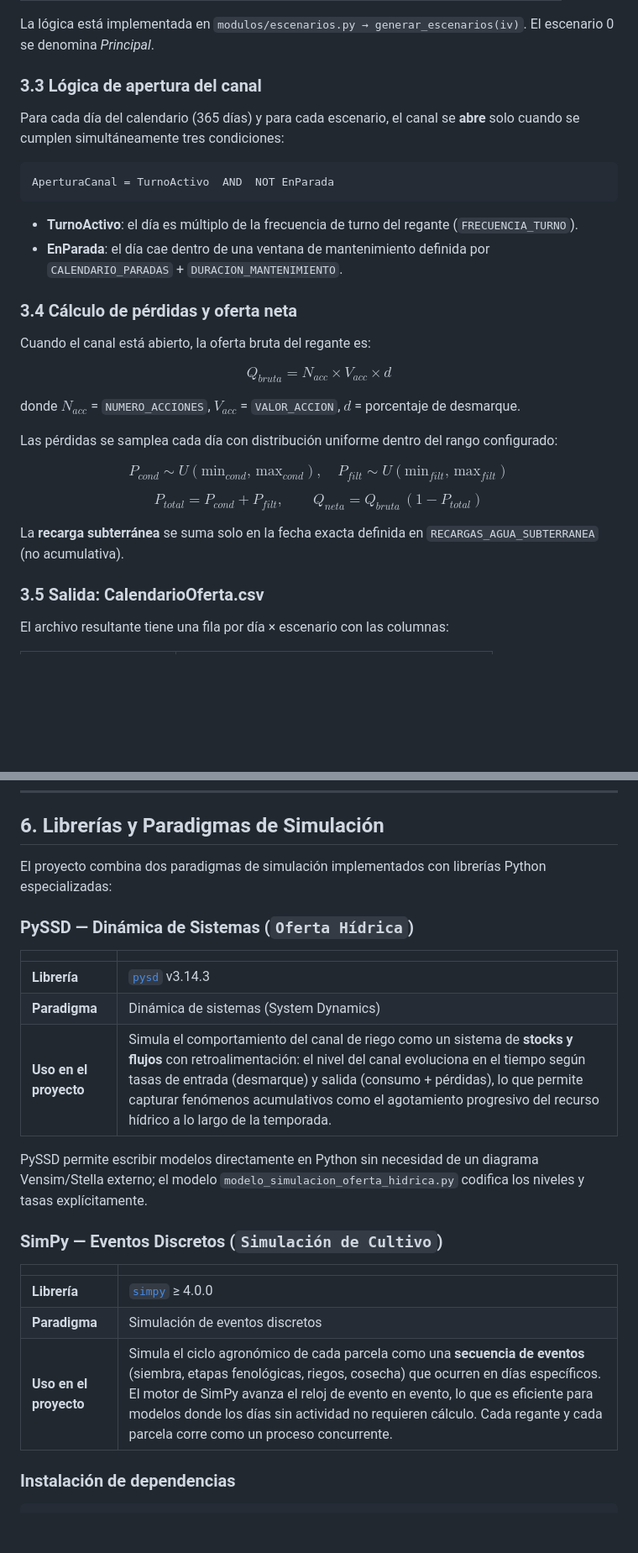
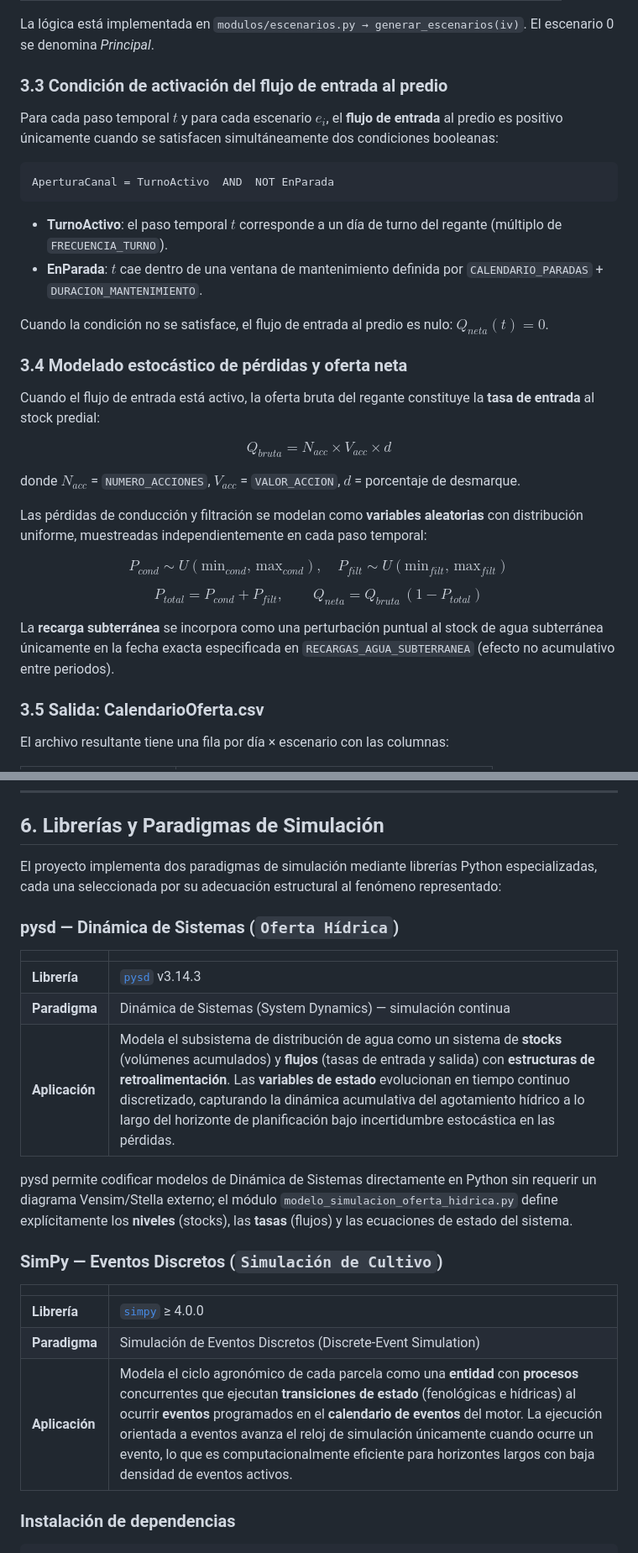
Before and after one commit to toniesky/Simulaci-n-multiparadigma-cultivo, a Markdown page: README.md, 2 parts joined by grey strips. Shown at 84% size. Drawn GitHub-style; blank space fills up the shorter version.

````diff
--- a/README.md
+++ b/README.md
@@ -191,20 +193,22 @@ Ejemplo con base = 15 % y salto = 2.5 %:
 
 La lógica está implementada en `modulos/escenarios.py → generar_escenarios(iv)`. El escenario 0 se denomina *Principal*.
 
-### 3.3 Lógica de apertura del canal
+### 3.3 Condición de activación del flujo de entrada al predio
 
-Para cada día del calendario (365 días) y para cada escenario, el canal se **abre** solo cuando se cumplen simultáneamente tres condiciones:
+Para cada paso temporal $t$ y para cada escenario $e_i$, el **flujo de entrada** al predio es positivo únicamente cuando se satisfacen simultáneamente dos condiciones booleanas:
 
 ```
 AperturaCanal = TurnoActivo  AND  NOT EnParada
 ```
 
-- **TurnoActivo**: el día es múltiplo de la frecuencia de turno del regante (`FRECUENCIA_TURNO`).
-- **EnParada**: el día cae dentro de una ventana de mantenimiento definida por `CALENDARIO_PARADAS` + `DURACION_MANTENIMIENTO`.
+- **TurnoActivo**: el paso temporal $t$ corresponde a un día de turno del regante (múltiplo de `FRECUENCIA_TURNO`).
+- **EnParada**: $t$ cae dentro de una ventana de mantenimiento definida por `CALENDARIO_PARADAS` + `DURACION_MANTENIMIENTO`.
 
-### 3.4 Cálculo de pérdidas y oferta neta
+Cuando la condición no se satisface, el flujo de entrada al predio es nulo: $Q_{neta}(t) = 0$.
 
-Cuando el canal está abierto, la oferta bruta del regante es:
+### 3.4 Modelado estocástico de pérdidas y oferta neta
+
+Cuando el flujo de entrada está activo, la oferta bruta del regante constituye la **tasa de entrada** al stock predial:
 
 $$
 Q_{bruta} = N_{acc} \times V_{acc} \times d
@@ -212,7 +216,7 @@ $$
 
 donde $N_{acc}$ = `NUMERO_ACCIONES`, $V_{acc}$ = `VALOR_ACCION`, $d$ = porcentaje de desmarque.
 
-Las pérdidas se samplea cada día con distribución uniforme dentro del rango configurado:
+Las pérdidas de conducción y filtración se modelan como **variables aleatorias** con distribución uniforme, muestreadas independientemente en cada paso temporal:
 
 $$
 P_{cond} \sim U(\text{min}_{cond},\, \text{max}_{cond}), \quad P_{filt} \sim U(\text{min}_{filt},\, \text{max}_{filt})
@@ -222,7 +226,7 @@ $$
 P_{total} = P_{cond} + P_{filt}, \qquad Q_{neta} = Q_{bruta}\,(1 - P_{total})
 $$
 
-La **recarga subterránea** se suma solo en la fecha exacta definida en `RECARGAS_AGUA_SUBTERRANEA` (no acumulativa).
+La **recarga subterránea** se incorpora como una perturbación puntual al stock de agua subterránea únicamente en la fecha exacta especificada en `RECARGAS_AGUA_SUBTERRANEA` (efecto no acumulativo entre periodos).
 
 ### 3.5 Salida: CalendarioOferta.csv
 
@@ -610,25 +614,25 @@ flowchart TD
 
 ## 6. Librerías y Paradigmas de Simulación
 
-El proyecto combina dos paradigmas de simulación implementados con librerías Python especializadas:
+El proyecto implementa dos paradigmas de simulación mediante librerías Python especializadas, cada una seleccionada por su adecuación estructural al fenómeno representado:
 
-### PySSD — Dinámica de Sistemas (`Oferta Hídrica`)
+### pysd — Dinámica de Sistemas (`Oferta Hídrica`)
 
 | | |
 |---|---|
 | **Librería** | [`pysd`](https://pysd.readthedocs.io) v3.14.3 |
-| **Paradigma** | Dinámica de sistemas (System Dynamics) |
-| **Uso en el proyecto** | Simula el comportamiento del canal de riego como un sistema de **stocks y flujos** con retroalimentación: el nivel del canal evoluciona en el tiempo según tasas de entrada (desmarque) y salida (consumo + pérdidas), lo que permite capturar fenómenos acumulativos como el agotamiento progresivo del recurso hídrico a lo largo de la temporada. |
+| **Paradigma** | Dinámica de Sistemas (System Dynamics) — simulación continua |
+| **Aplicación** | Modela el subsistema de distribución de agua como un sistema de **stocks** (volúmenes acumulados) y **flujos** (tasas de entrada y salida) con **estructuras de retroalimentación**. Las **variables de estado** evolucionan en tiempo continuo discretizado, capturando la dinámica acumulativa del agotamiento hídrico a lo largo del horizonte de planificación bajo incertidumbre estocástica en las pérdidas. |
 
-PySSD permite escribir modelos directamente en Python sin necesidad de un diagrama Vensim/Stella externo; el modelo `modelo_simulacion_oferta_hidrica.py` codifica los niveles y tasas explícitamente.
+pysd permite codificar modelos de Dinámica de Sistemas directamente en Python sin requerir un diagrama Vensim/Stella externo; el módulo `modelo_simulacion_oferta_hidrica.py` define explícitamente los **niveles** (stocks), las **tasas** (flujos) y las ecuaciones de estado del sistema.
 
 ### SimPy — Eventos Discretos (`Simulación de Cultivo`)
 
 | | |
 |---|---|
 | **Librería** | [`simpy`](https://simpy.readthedocs.io) ≥ 4.0.0 |
-| **Paradigma** | Simulación de eventos discretos |
-| **Uso en el proyecto** | Simula el ciclo agronómico de cada parcela como una **secuencia de eventos** (siembra, etapas fenológicas, riegos, cosecha) que ocurren en días específicos. El motor de SimPy avanza el reloj de evento en evento, lo que es eficiente para modelos donde los días sin actividad no requieren cálculo. Cada regante y cada parcela corre como un proceso concurrente. |
+| **Paradigma** | Simulación de Eventos Discretos (Discrete-Event Simulation) |
+| **Aplicación** | Modela el ciclo agronómico de cada parcela como una **entidad** con **procesos** concurrentes que ejecutan **transiciones de estado** (fenológicas e hídricas) al ocurrir **eventos** programados en el **calendario de eventos** del motor. La ejecución orientada a eventos avanza el reloj de simulación únicamente cuando ocurre un evento, lo que es computacionalmente eficiente para horizontes largos con baja densidad de eventos activos. |
 
 ### Instalación de dependencias
 
````
Also changed, not shown: other parts of README.md (+35 -33 lines).
